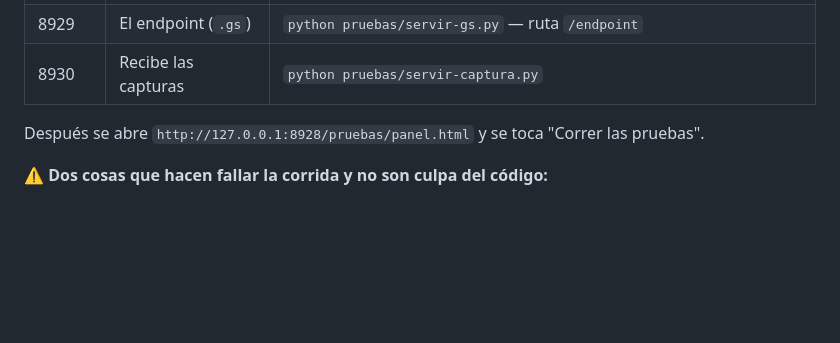
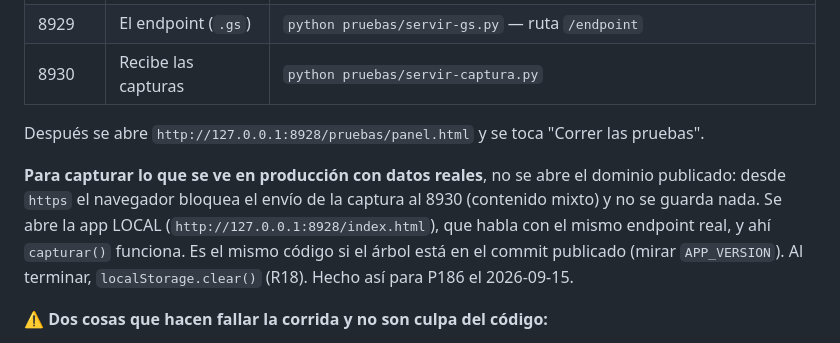
Before and after one commit to agenciakrea-hub/silva-salud-fatiga, a Markdown page: pruebas/LEEME.md, the part around the change. Rendered like a GitHub page; blank space fills up the shorter version.

Commit message:
LEEME · capturar producción con datos reales se hace desde la app local

```diff
--- a/pruebas/LEEME.md
+++ b/pruebas/LEEME.md
@@ -195,6 +195,12 @@ Tres servidores, y los tres tienen que estar arriba:
 
 Después se abre `http://127.0.0.1:8928/pruebas/panel.html` y se toca "Correr las pruebas".
 
+**Para capturar lo que se ve en producción con datos reales**, no se abre el dominio publicado: desde
+`https` el navegador bloquea el envío de la captura al 8930 (contenido mixto) y no se guarda nada.
+Se abre la app LOCAL (`http://127.0.0.1:8928/index.html`), que habla con el mismo endpoint real, y
+ahí `capturar()` funciona. Es el mismo código si el árbol está en el commit publicado (mirar
+`APP_VERSION`). Al terminar, `localStorage.clear()` (R18). Hecho así para P186 el 2026-09-15.
+
 ⚠️ **Dos cosas que hacen fallar la corrida y no son culpa del código:**
 
 - **Recargar y medir en la misma llamada no funciona.** `location.reload()` corta la conexión de la
```
